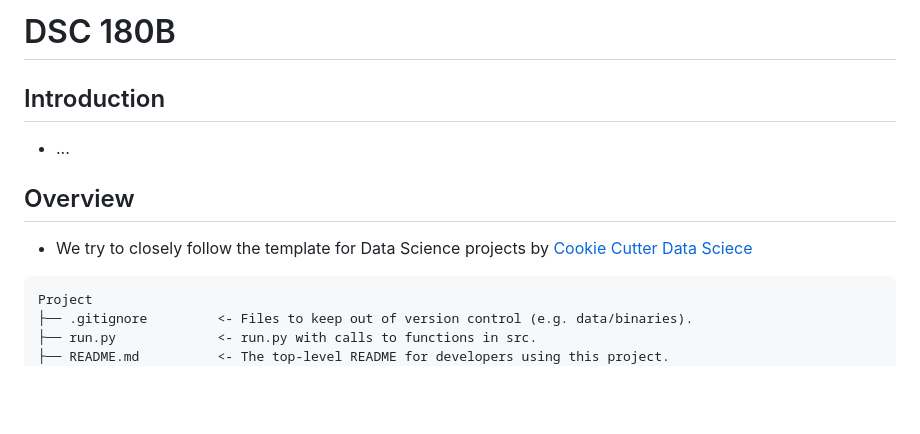
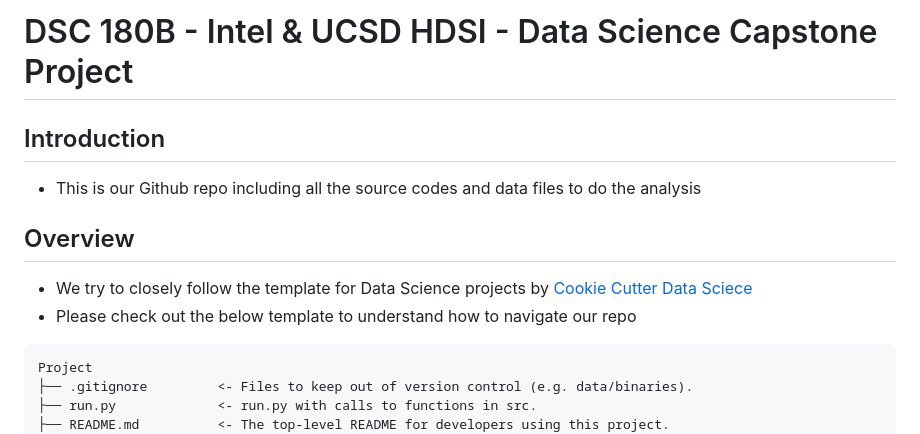
Before and after one commit to miloncl/System-Usage-Analysis, a Markdown page: README.md, the part around the change. GitHub-like rendering; blank space fills up the shorter version.

````diff
--- a/README.md
+++ b/README.md
@@ -1,10 +1,11 @@
-# DSC 180B
+# DSC 180B - Intel & UCSD HDSI - Data Science Capstone Project
 
 ## Introduction
-- ...
+- This is our Github repo including all the source codes and data files to do the analysis
 
 ## Overview
 - We try to closely follow the template for Data Science projects by <a href="https://drivendata.github.io/cookiecutter-data-science/">Cookie Cutter Data Sciece </a>
+- Please check out the below template to understand how to navigate our repo
 ```
 Project
 ├── .gitignore         <- Files to keep out of version control (e.g. data/binaries).
````
